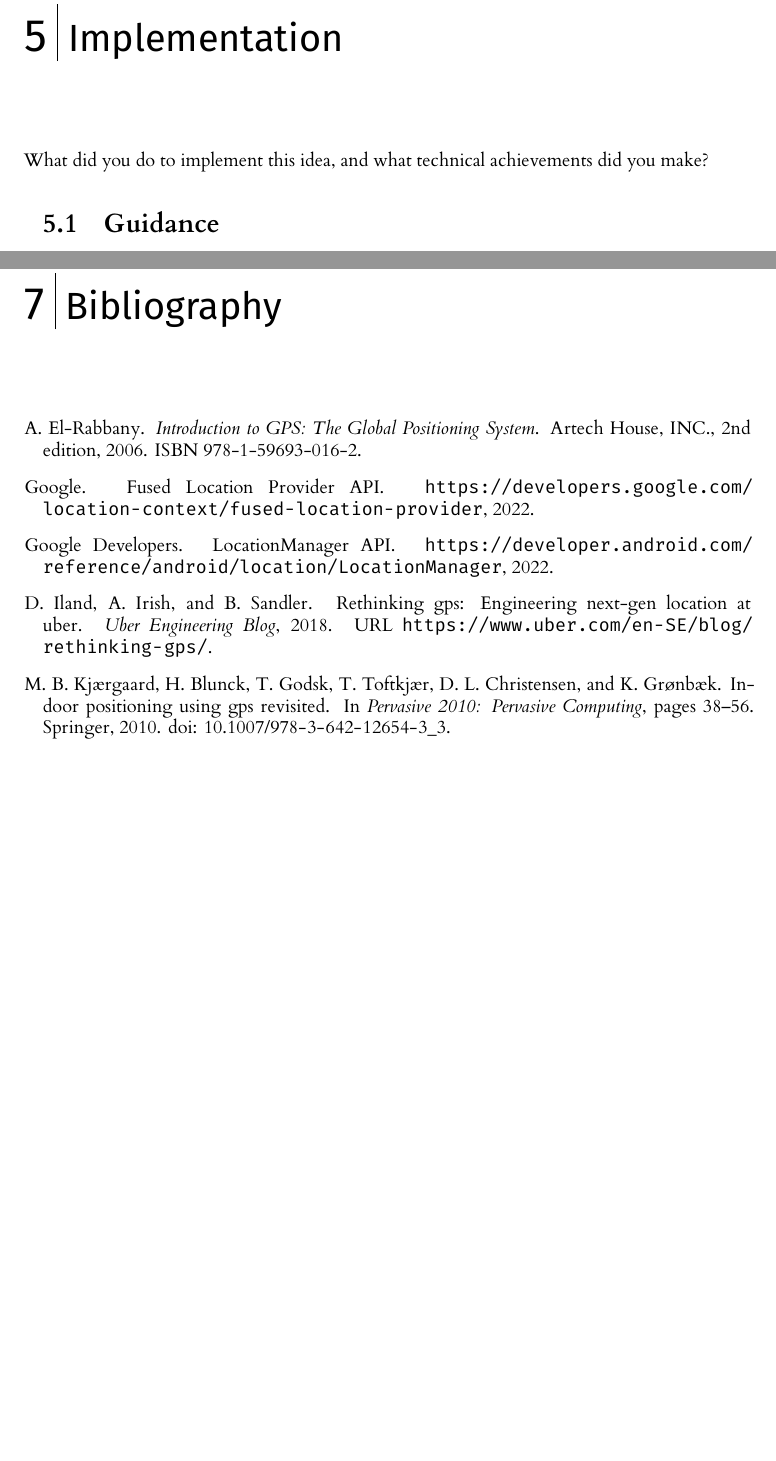
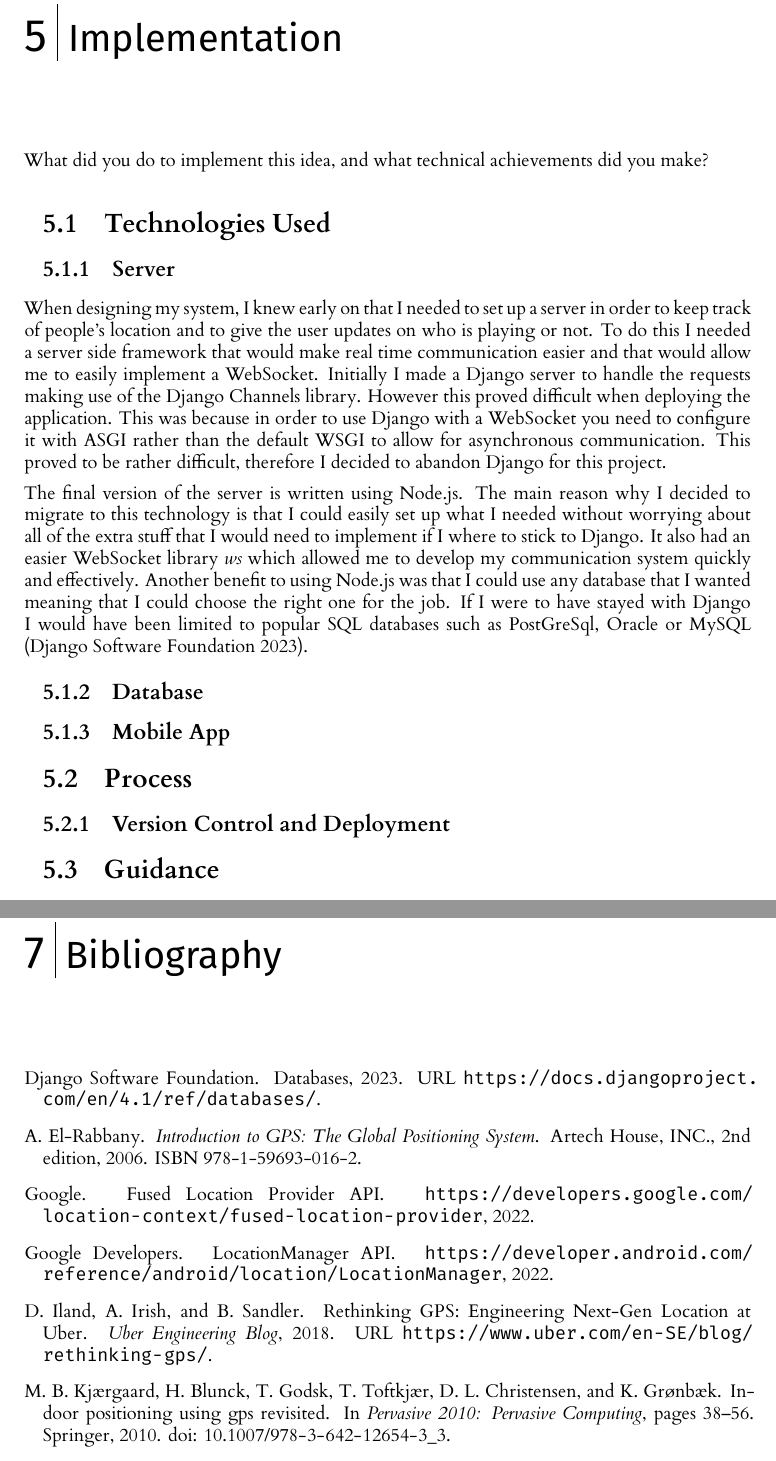
Before and after one commit to RobbertSinclair/l4-individual-project, a LaTeX thesis (dissertation/l4proj.tex): two parts of pages 16 and 30 of 30 before the commit and two parts of pages 16 and 31 of 31 after it, joined at a grey line, cut so that both start at the same text, the shorter picture padded with empty space. Compiled offline with XeLaTeX.

Commit message:
Added a Technologies Used section in the implementation part of the disseratation

```diff
--- a/dissertation/l4proj.tex
+++ b/dissertation/l4proj.tex
@@ -368,6 +368,34 @@ is that if two players are closer together, a catch will be more likely to be re
 %==================================================================================================================================
 \chapter{Implementation}
 What did you do to implement this idea, and what technical achievements did you make?
+
+\section{Technologies Used}
+
+\subsection{Server}
+When designing my system, I knew early on that I needed to set up a server in order to keep track of people's location
+and to give the user updates on who is playing or not. To do this I needed a server side framework that would make real
+time communication easier and that would allow me to easily implement a WebSocket. Initially I made a Django server to
+handle the requests making use of the Django Channels library. However this proved difficult when deploying the application.
+This was because in order to use Django with a WebSocket you need to configure it with ASGI rather than the default WSGI
+to allow for asynchronous communication. This proved to be rather difficult, therefore I decided to abandon Django for this
+project.
+
+The final version of the server is written using Node.js. The main reason why I decided to migrate to this technology is that
+I could easily set up what I needed without worrying about all of the extra stuff that I would need to implement if I where to
+stick to Django. It also had an easier WebSocket library \emph{ws} which allowed me to develop my communication system quickly
+and effectively. Another benefit to using Node.js was that I could use any database that I wanted meaning that I could
+choose the right one for the job. If I were to have stayed with Django I would have been limited to popular SQL databases
+such as PostGreSql, Oracle or MySQL \citep{djangoDatabases}.
+
+\subsection{Database}
+
+\subsection{Mobile App}
+
+\section{Process}
+
+\subsection{Version Control and Deployment}
+
+
 \section{Guidance}
 You can't talk about everything. Cover the high level first, then cover important, relevant or impressive details.
 
```
Also changed, not shown: dissertation/l4proj.bib (+9 -1 lines).
